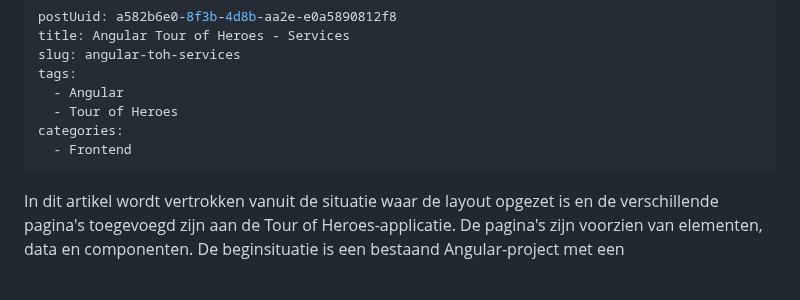
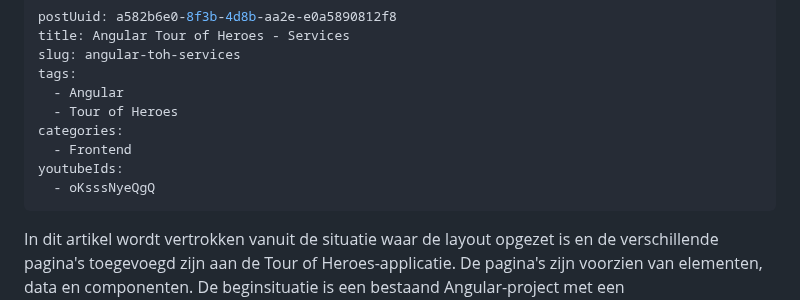
Before and after one commit to code-coaching/blog-posts, a Markdown page: angular-toh-services.nl.md, the part around the change. Rendered like a GitHub page; blank space fills up the shorter version.

Commit message:
add video to service

```diff
--- a/angular-toh-services.nl.md
+++ b/angular-toh-services.nl.md
@@ -7,6 +7,8 @@ tags:
   - Tour of Heroes
 categories:
   - Frontend
+youtubeIds:
+  - oKsssNyeQgQ
 ---
 
 In dit artikel wordt vertrokken vanuit de situatie waar de layout opgezet is en de verschillende pagina's toegevoegd zijn aan de Tour of Heroes-applicatie. De pagina's zijn voorzien van elementen, data en componenten. De beginsituatie is een bestaand Angular-project met een layoutcomponenent en werkende pagina's. De eindsituatie is een Angular-project waarin de data verplaatst is naar services.
```
